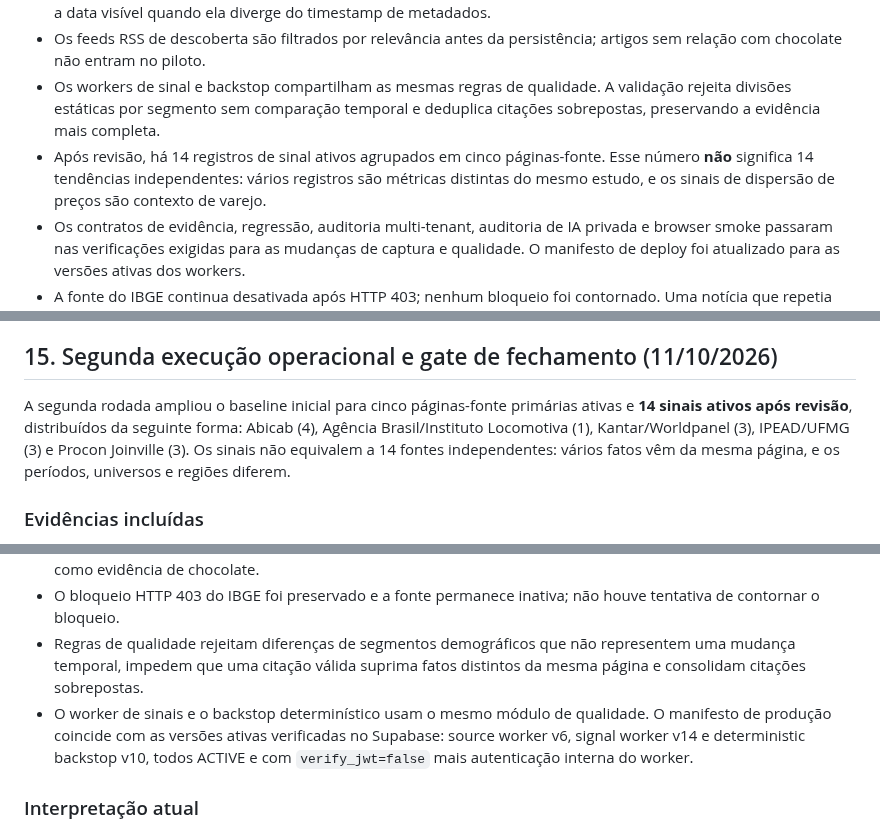
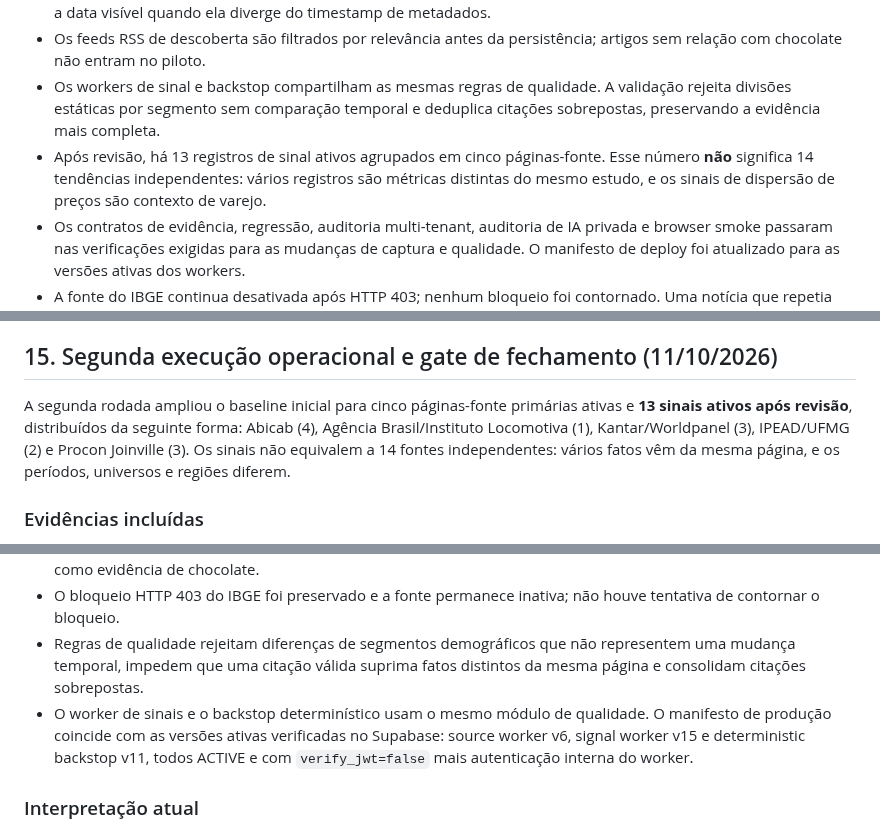
Before and after one commit to PauloRafaeldeMouraPaes/shopplosion-pulse, a Markdown page: docs/pilots/chocolate-emerging-shopper-signals.md, 3 parts joined by grey strips. GitHub-like rendering.

Commit message:
docs: sync pilot count and deployed worker versions

```diff
--- a/docs/pilots/chocolate-emerging-shopper-signals.md
+++ b/docs/pilots/chocolate-emerging-shopper-signals.md
@@ -221,7 +221,7 @@ Dois feeds RSS oficiais da Agência Brasil estão ativos para descoberta, com fi
 - A captura HTML decodifica entidades numéricas/nomeadas, extrai conteúdo de artigo quando disponível e prioriza a data visível quando ela diverge do timestamp de metadados.
 - Os feeds RSS de descoberta são filtrados por relevância antes da persistência; artigos sem relação com chocolate não entram no piloto.
 - Os workers de sinal e backstop compartilham as mesmas regras de qualidade. A validação rejeita divisões estáticas por segmento sem comparação temporal e deduplica citações sobrepostas, preservando a evidência mais completa.
-- Após revisão, há 14 registros de sinal ativos agrupados em cinco páginas-fonte. Esse número **não** significa 14 tendências independentes: vários registros são métricas distintas do mesmo estudo, e os sinais de dispersão de preços são contexto de varejo.
+- Após revisão, há 13 registros de sinal ativos agrupados em cinco páginas-fonte. Esse número **não** significa 14 tendências independentes: vários registros são métricas distintas do mesmo estudo, e os sinais de dispersão de preços são contexto de varejo.
 - Os contratos de evidência, regressão, auditoria multi-tenant, auditoria de IA privada e browser smoke passaram nas verificações exigidas para as mudanças de captura e qualidade. O manifesto de deploy foi atualizado para as versões ativas dos workers.
 - A fonte do IBGE continua desativada após HTTP 403; nenhum bloqueio foi contornado. Uma notícia que repetia métricas atribuídas à Abicab permanece em quarentena para evitar falsa independência.
 
@@ -232,7 +232,7 @@ A hipótese mais útil para testar é que **a intenção de compra pode permanec
 
 ## 15. Segunda execução operacional e gate de fechamento (11/10/2026)
 
-A segunda rodada ampliou o baseline inicial para cinco páginas-fonte primárias ativas e **14 sinais ativos após revisão**, distribuídos da seguinte forma: Abicab (4), Agência Brasil/Instituto Locomotiva (1), Kantar/Worldpanel (3), IPEAD/UFMG (3) e Procon Joinville (3). Os sinais não equivalem a 14 fontes independentes: vários fatos vêm da mesma página, e os períodos, universos e regiões diferem.
+A segunda rodada ampliou o baseline inicial para cinco páginas-fonte primárias ativas e **13 sinais ativos após revisão**, distribuídos da seguinte forma: Abicab (4), Agência Brasil/Instituto Locomotiva (1), Kantar/Worldpanel (3), IPEAD/UFMG (2) e Procon Joinville (3). Os sinais não equivalem a 14 fontes independentes: vários fatos vêm da mesma página, e os períodos, universos e regiões diferem.
 
 ### Evidências incluídas
 
@@ -248,7 +248,7 @@ A segunda rodada ampliou o baseline inicial para cinco páginas-fonte primárias
 - RSS de descoberta é filtrado por relevância à categoria antes de persistir itens; nas duas execuções mais recentes, nenhum artigo novo passou pelo filtro. As fontes permanecem ativas para descoberta, sem inserir notícias gerais como evidência de chocolate.
 - O bloqueio HTTP 403 do IBGE foi preservado e a fonte permanece inativa; não houve tentativa de contornar o bloqueio.
 - Regras de qualidade rejeitam diferenças de segmentos demográficos que não representem uma mudança temporal, impedem que uma citação válida suprima fatos distintos da mesma página e consolidam citações sobrepostas.
-- O worker de sinais e o backstop determinístico usam o mesmo módulo de qualidade. O manifesto de produção coincide com as versões ativas verificadas no Supabase: source worker v6, signal worker v14 e deterministic backstop v10, todos ACTIVE e com `verify_jwt=false` mais autenticação interna do worker.
+- O worker de sinais e o backstop determinístico usam o mesmo módulo de qualidade. O manifesto de produção coincide com as versões ativas verificadas no Supabase: source worker v6, signal worker v15 e deterministic backstop v11, todos ACTIVE e com `verify_jwt=false` mais autenticação interna do worker.
 
 ### Interpretação atual
 
```
